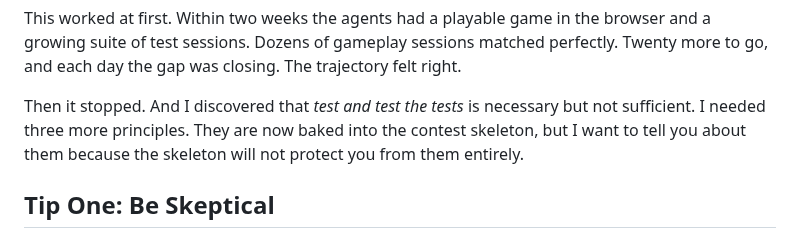
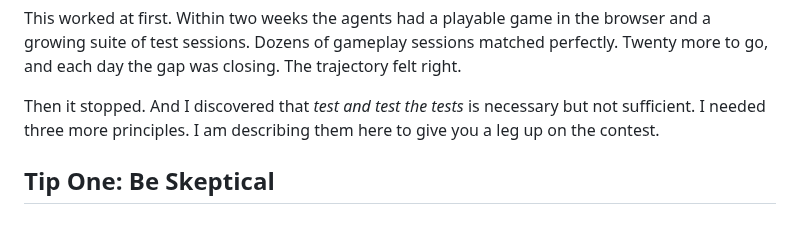
Before and after one commit to davidbau/menace-agents, a Markdown page: data/blog-contest.md, the part around the change. Drawn GitHub-style.

Commit message:
blog-contest: drop overclaim about skeleton protection (mirror /announcement edit)

```diff
--- a/data/blog-contest.md
+++ b/data/blog-contest.md
@@ -74,9 +74,8 @@ gameplay sessions matched perfectly. Twenty more to go, and each day
 the gap was closing. The trajectory felt right.
 
 Then it stopped. And I discovered that *test and test the tests* is
-necessary but not sufficient. I needed three more principles. They
-are now baked into the contest skeleton, but I want to tell you about
-them because the skeleton will not protect you from them entirely.
+necessary but not sufficient. I needed three more principles. I am
+describing them here to give you a leg up on the contest.
 
 ## Tip One: Be Skeptical
 
```
